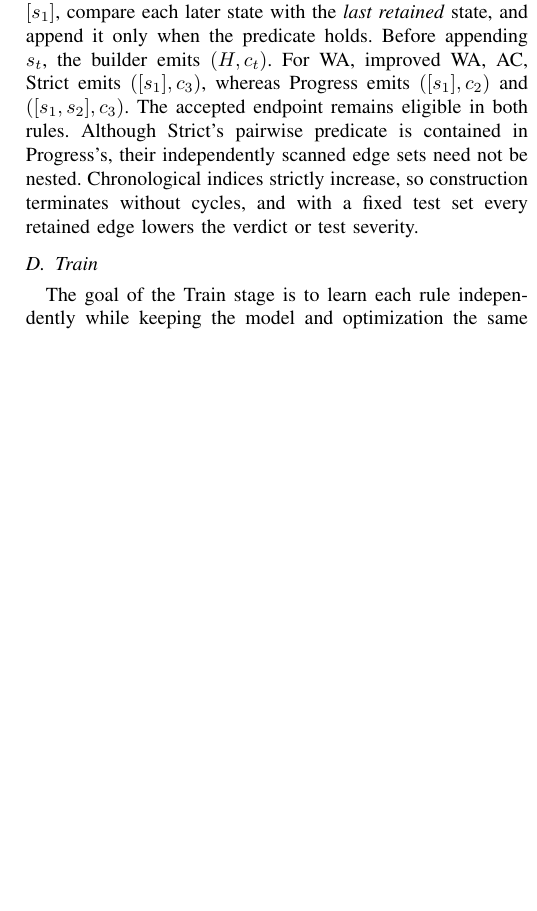
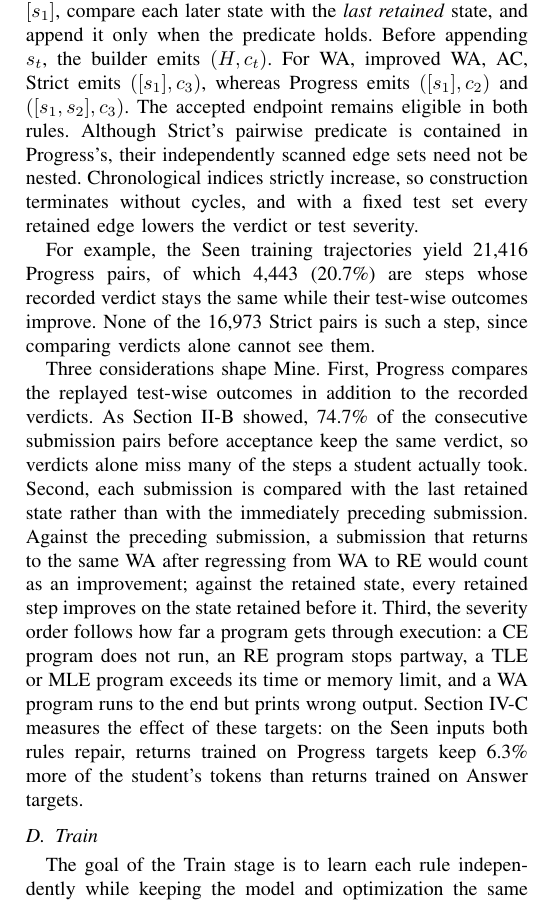
Before and after one commit to dwchoi95/zpd-apr, a LaTeX paper (main.tex): part of one column of page 5 of 12, cut so that both start at the same text, the shorter picture padded with empty space. Compiled offline with pdfLaTeX.

Commit message:
Add the Mine pair statistics, its three design considerations, and the forward reference to RQ2
Co-Authored-By: Claude Opus 5.5 <noreply@anthropic.com>

```diff
--- a/main.tex
+++ b/main.tex
@@ -341,6 +341,12 @@ Intuitively, Equation~\eqref{eq:progress} retains coarse improvements and progre
 
 % Answer는 AC가 아닌 각 source와 accepted 끝점에 대해 독립적인 짝을 낸다. 따라서 \([s_1,\ldots,s_9]\)는 \(([s_1],c_9),\ldots,([s_8],c_9)\)를 만들며, 누적된 prefix를 Answer 학습에 노출하지 않는다. Strict와 Progress는 \(H=[s_1]\)에서 시작해 이후 각 상태를 \emph{마지막으로 보존된} 상태와 비교하고, 술어가 성립할 때만 덧붙인다. \(s_t\)를 덧붙이기 전에 빌더는 \((H,c_t)\)를 낸다. WA, 개선된 WA, AC의 경우 Strict는 \(([s_1],c_3)\)을 내고 Progress는 \(([s_1],c_2)\)와 \(([s_1,s_2],c_3)\)을 낸다. accepted 끝점은 두 규칙에서 모두 적격으로 남는다. Strict의 쌍별 술어가 Progress의 것에 포함되더라도, 독립적으로 훑어 얻은 간선 집합이 포함 관계일 필요는 없다. 시간 순서 index는 엄격히 증가하므로 구성은 순환 없이 끝나고, 테스트 집합이 고정되면 남긴 각 edge는 verdict 또는 테스트 severity를 낮춘다.
 Answer emits an independent pair for each non-AC source and the accepted endpoint. Thus \([s_1,\ldots,s_9]\) yields \(([s_1],c_9),\ldots,([s_8],c_9)\); it does not expose accumulated prefixes to Answer training. Strict and Progress start with \(H=[s_1]\), compare each later state with the \emph{last retained} state, and append it only when the predicate holds. Before appending \(s_t\), the builder emits \((H,c_t)\). For WA, improved WA, AC, Strict emits \(([s_1],c_3)\), whereas Progress emits \(([s_1],c_2)\) and \(([s_1,s_2],c_3)\). The accepted endpoint remains eligible in both rules. Although Strict's pairwise predicate is contained in Progress's, their independently scanned edge sets need not be nested. Chronological indices strictly increase, so construction terminates without cycles, and with a fixed test set every retained edge lowers the verdict or test severity.
+
+% 예를 들어 Seen의 학습 trajectory에서 Progress pair는 21,416개이고, 그 가운데 4,443개(20.7\%)는 기록된 판정이 그대로인 채 테스트별 결과만 나아진 걸음이다. Strict pair 16,973개에는 이런 걸음이 하나도 없다. 판정만 비교하면 이 걸음들은 보이지 않는다.
+For example, the Seen training trajectories yield 21,416 Progress pairs, of which 4,443 (20.7\%) are steps whose recorded verdict stays the same while their test-wise outcomes improve. None of the 16,973 Strict pairs is such a step, since comparing verdicts alone cannot see them.
+
+% Mine의 설계에는 세 가지 근거가 있다. 첫째, Progress는 기록된 판정에 더해 재실행한 테스트별 결과를 비교한다. Section~\ref{sec:limitation}에서 보았듯 acceptance 전 연속 제출 쌍의 74.7\%는 판정이 바뀌지 않으므로, 판정만으로는 학생이 실제로 나아간 걸음을 많이 놓친다. 둘째, 각 제출을 바로 앞 제출이 아니라 마지막으로 보존한 상태와 비교한다. 바로 앞 제출과 비교하면 WA에서 RE로 퇴보했다가 같은 WA로 돌아온 제출도 개선이 되지만, 보존한 상태와 비교하면 보존된 모든 걸음이 앞서 보존된 상태보다 낫다. 셋째, severity 순서는 프로그램이 실행을 얼마나 멀리 마치는지를 따른다. CE는 실행되지 않고, RE는 도중에 멈추며, TLE와 MLE는 시간이나 메모리 제한을 넘고, WA는 끝까지 실행되지만 출력이 틀린다. 이렇게 만든 target의 효과는 Section~\ref{sec:rq-locality}에서 측정한다. 두 rule이 모두 고친 Seen 입력에서 Progress로 학습한 반환물은 Answer로 학습한 반환물보다 학생의 token을 6.3\% 더 남긴다.
+Three considerations shape Mine. First, Progress compares the replayed test-wise outcomes in addition to the recorded verdicts. As Section~\ref{sec:limitation} showed, 74.7\% of the consecutive submission pairs before acceptance keep the same verdict, so verdicts alone miss many of the steps a student actually took. Second, each submission is compared with the last retained state rather than with the immediately preceding submission. Against the preceding submission, a submission that returns to the same WA after regressing from WA to RE would count as an improvement; against the retained state, every retained step improves on the state retained before it. Third, the severity order follows how far a program gets through execution: a CE program does not run, an RE program stops partway, a TLE or MLE program exceeds its time or memory limit, and a WA program runs to the end but prints wrong output. Section~\ref{sec:rq-locality} measures the effect of these targets: on the Seen inputs both rules repair, returns trained on Progress targets keep 6.3\% more of the student's tokens than returns trained on Answer targets.
 
 \subsection{Train}
 \label{sec:train}
```
Also changed, not shown: main.en.tex (+4 -0 lines).
